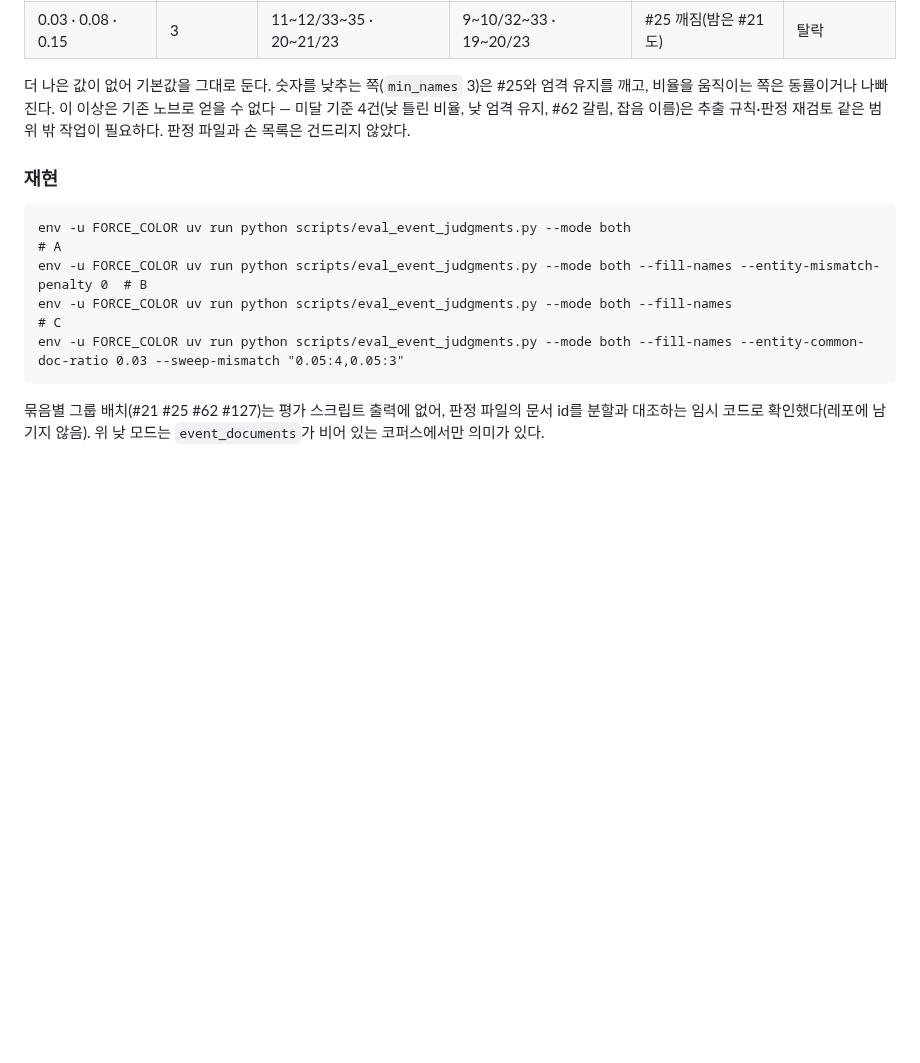
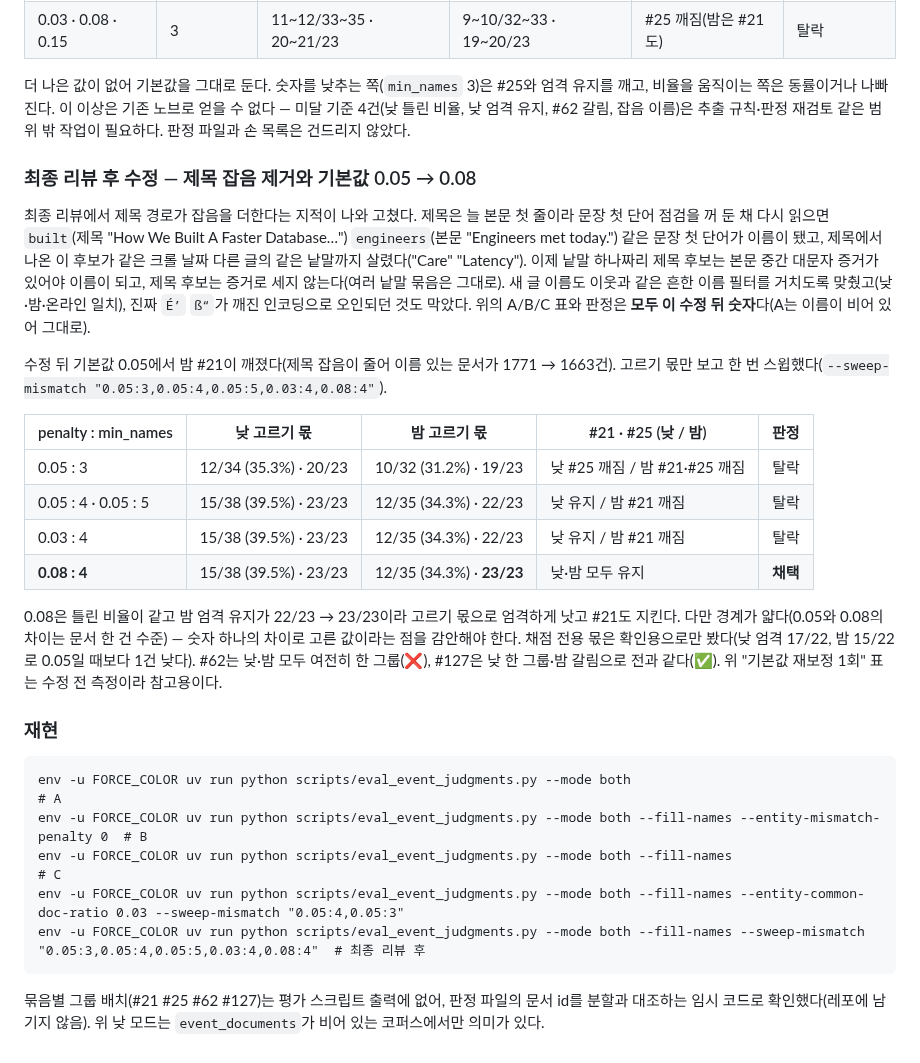
Before and after one commit to james20140802/argos, a Markdown page: evals/README.md, the part around one of its changes. GitHub-like rendering; blank space fills up the shorter version.

````diff
--- a/evals/README.md
+++ b/evals/README.md
@@ -500,6 +500,30 @@ m0.3:4      night 20/64 (31.2%) 38/45  21 유지/25 유지  고르기 12/35 (34.
 동률이거나 나빠진다. 이 이상은 기존 노브로 얻을 수 없다 — 미달 기준 4건(낮 틀린 비율, 낮 엄격 유지, #62 갈림, 잡음 이름)은
 추출 규칙·판정 재검토 같은 범위 밖 작업이 필요하다. 판정 파일과 손 목록은 건드리지 않았다.
 
+### 최종 리뷰 후 수정 — 제목 잡음 제거와 기본값 0.05 → 0.08
+
+최종 리뷰에서 제목 경로가 잡음을 더한다는 지적이 나와 고쳤다. 제목은 늘 본문 첫 줄이라 문장 첫 단어 점검을 꺼 둔
+채 다시 읽으면 `built`(제목 "How We Built A Faster Database…") `engineers`(본문 "Engineers met today.") 같은 문장 첫
+단어가 이름이 됐고, 제목에서 나온 이 후보가 같은 크롤 날짜 다른 글의 같은 낱말까지 살렸다("Care" "Latency"). 이제 낱말
+하나짜리 제목 후보는 본문 중간 대문자 증거가 있어야 이름이 되고, 제목 후보는 증거로 세지 않는다(여러 낱말 묶음은 그대로).
+새 글 이름도 이웃과 같은 흔한 이름 필터를 거치도록 맞췄고(낮·밤·온라인 일치), 진짜 `É’` `ß“`가 깨진 인코딩으로
+오인되던 것도 막았다. 위의 A/B/C 표와 판정은 **모두 이 수정 뒤 숫자**다(A는 이름이 비어 있어 그대로).
+
+수정 뒤 기본값 0.05에서 밤 #21이 깨졌다(제목 잡음이 줄어 이름 있는 문서가 1771 → 1663건). 고르기 몫만 보고 한 번
+스윕했다(`--sweep-mismatch "0.05:3,0.05:4,0.05:5,0.03:4,0.08:4"`).
+
+| penalty : min_names | 낮 고르기 몫 | 밤 고르기 몫 | #21 · #25 (낮 / 밤) | 판정 |
+|---|---|---|---|---|
+| 0.05 : 3 | 12/34 (35.3%) · 20/23 | 10/32 (31.2%) · 19/23 | 낮 #25 깨짐 / 밤 #21·#25 깨짐 | 탈락 |
+| 0.05 : 4 · 0.05 : 5 | 15/38 (39.5%) · 23/23 | 12/35 (34.3%) · 22/23 | 낮 유지 / 밤 #21 깨짐 | 탈락 |
+| 0.03 : 4 | 15/38 (39.5%) · 23/23 | 12/35 (34.3%) · 22/23 | 낮 유지 / 밤 #21 깨짐 | 탈락 |
+| **0.08 : 4** | 15/38 (39.5%) · 23/23 | 12/35 (34.3%) · **23/23** | 낮·밤 모두 유지 | **채택** |
+
+0.08은 틀린 비율이 같고 밤 엄격 유지가 22/23 → 23/23이라 고르기 몫으로 엄격하게 낫고 #21도 지킨다. 다만 경계가
+얇다(0.05와 0.08의 차이는 문서 한 건 수준) — 숫자 하나의 차이로 고른 값이라는 점을 감안해야 한다. 채점 전용 몫은
+확인용으로만 봤다(낮 엄격 17/22, 밤 15/22로 0.05일 때보다 1건 낮다). #62는 낮·밤 모두 여전히 한 그룹(❌), #127은
+낮 한 그룹·밤 갈림으로 전과 같다(✅). 위 "기본값 재보정 1회" 표는 수정 전 측정이라 참고용이다.
+
 ### 재현
 
 ```
@@ -507,6 +531,7 @@ env -u FORCE_COLOR uv run python scripts/eval_event_judgments.py --mode both
 env -u FORCE_COLOR uv run python scripts/eval_event_judgments.py --mode both --fill-names --entity-mismatch-penalty 0  # B
 env -u FORCE_COLOR uv run python scripts/eval_event_judgments.py --mode both --fill-names                           # C
 env -u FORCE_COLOR uv run python scripts/eval_event_judgments.py --mode both --fill-names --entity-common-doc-ratio 0.03 --sweep-mismatch "0.05:4,0.05:3"
+env -u FORCE_COLOR uv run python scripts/eval_event_judgments.py --mode both --fill-names --sweep-mismatch "0.05:3,0.05:4,0.05:5,0.03:4,0.08:4"  # 최종 리뷰 후
 ```
 
 묶음별 그룹 배치(#21 #25 #62 #127)는 평가 스크립트 출력에 없어, 판정 파일의 문서 id를 분할과 대조하는 임시 코드로
````
Also changed, not shown: other parts of evals/README.md (+13 -13 lines).
